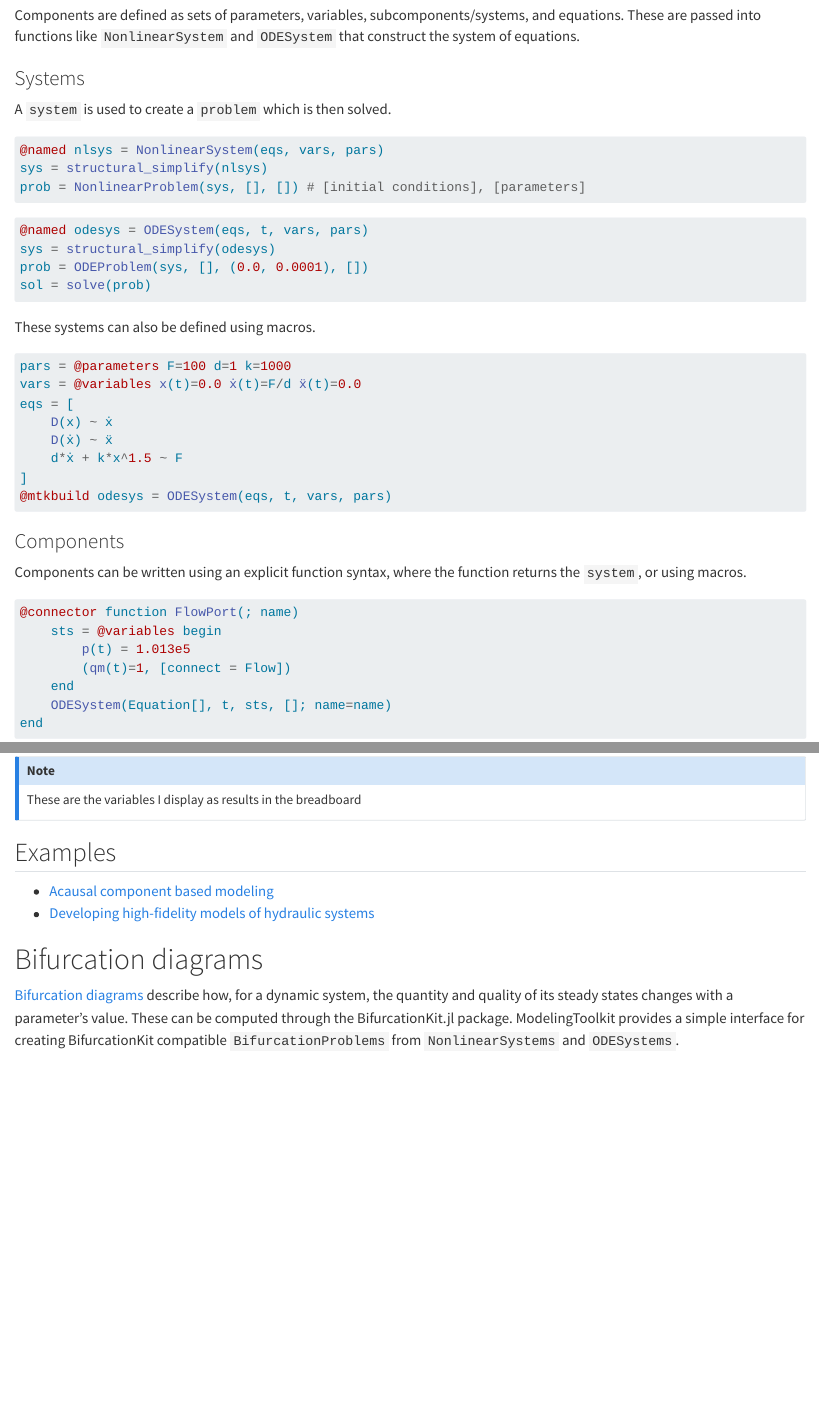
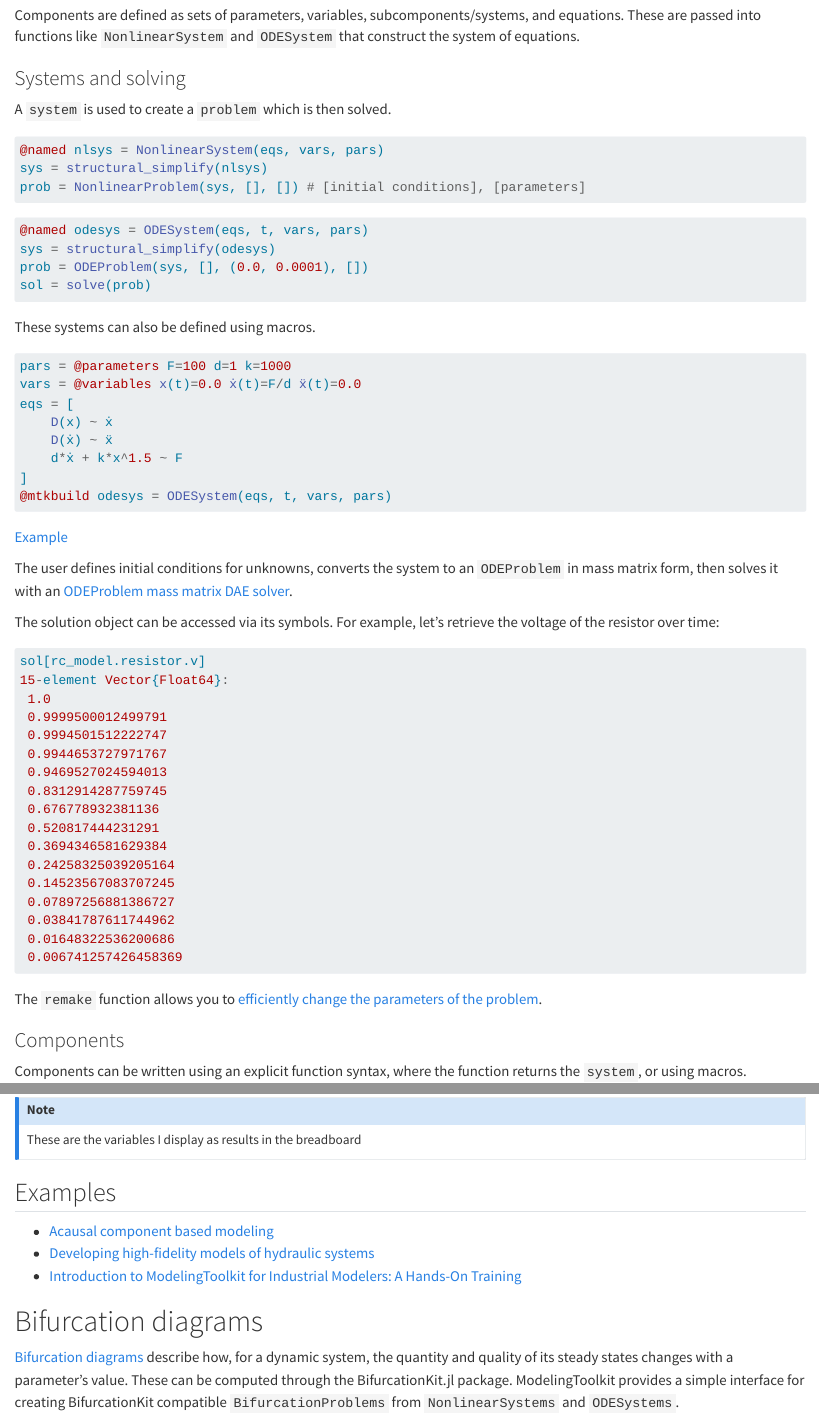
Before and after one commit to Jerell/mtk, a Quarto document (modelingtoolkit.qmd): the page in a window 1100 px wide, from 260 px down, and a second part further down, joined at a grey line. Rendered offline with R 4.5, knitr and Pandoc in place of Quarto, with nearby package versions.

Commit message:
some more info on solving

````diff
--- a/modelingtoolkit.qmd
+++ b/modelingtoolkit.qmd
@@ -6,7 +6,7 @@
 
 Components are defined as sets of parameters, variables, subcomponents/systems, and equations. These are passed into functions like `NonlinearSystem` and `ODESystem` that construct the system of equations.
 
-### Systems
+### Systems and solving
 
 A `system` is used to create a `problem` which is then solved.
 
@@ -35,6 +35,34 @@ eqs = [
 ]
 @mtkbuild odesys = ODESystem(eqs, t, vars, pars)
 ```
+
+[Example](https://docs.sciml.ai/ModelingToolkit/dev/tutorials/acausal_components/#Solving-this-System)
+
+The user defines initial conditions for unknowns, converts the system to an `ODEProblem` in mass matrix form, then solves it with an [ODEProblem mass matrix DAE solver](https://docs.sciml.ai/DiffEqDocs/stable/solvers/dae_solve/#OrdinaryDiffEq.jl-(Mass-Matrix)).
+
+The solution object can be accessed via its symbols. For example, let's retrieve the voltage of the resistor over time:
+
+```julia
+sol[rc_model.resistor.v]
+15-element Vector{Float64}:
+ 1.0
+ 0.9999500012499791
+ 0.9994501512222747
+ 0.9944653727971767
+ 0.9469527024594013
+ 0.8312914287759745
+ 0.676778932381136
+ 0.520817444231291
+ 0.3694346581629384
+ 0.24258325039205164
+ 0.14523567083707245
+ 0.07897256881386727
+ 0.03841787611744962
+ 0.01648322536200686
+ 0.006741257426458369
+```
+
+The `remake` function allows you to [efficiently change the parameters of the problem](https://youtu.be/i5wwnMIzsVw?t=1853).
 
 ### Components
 
@@ -123,6 +151,7 @@ These are the variables I display as results in the breadboard
 
 - [Acausal component based modeling](https://sciml.github.io/ModelingToolkitCourse/dev/lectures/lecture1/#Acausal-Component-Based-Modeling)
 - [Developing high-fidelity models of hydraulic systems](https://sciml.github.io/ModelingToolkitCourse/dev/lectures/lecture2/)
+- [Introduction to ModelingToolkit for Industrial Modelers: A Hands-On Training](https://www.youtube.com/watch?v=i5wwnMIzsVw)
 
 # Bifurcation diagrams
 
````
